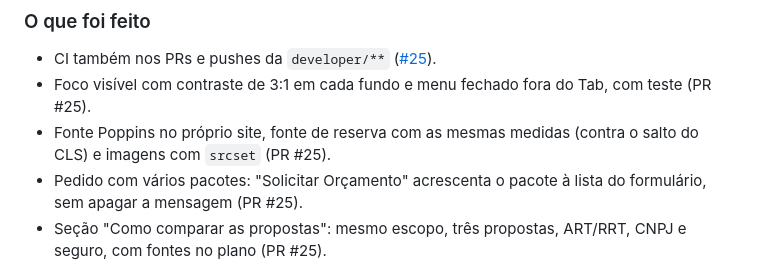
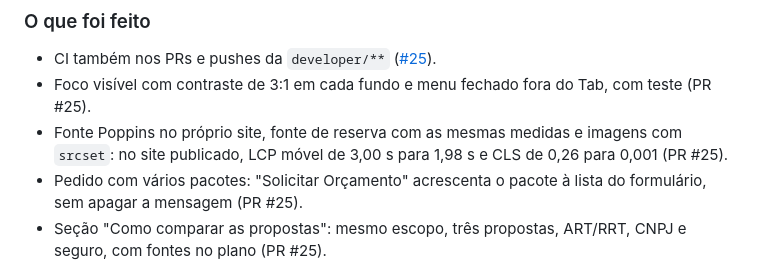
Before and after one commit to douglasabnovato/facil-admin-para-voce, a Markdown page: readme.md, the part around the change. Rendered like a GitHub page.

Commit message:
docs: LCP e CLS medidos no site publicado depois do ciclo
Co-Authored-By: Claude Opus 5.5 <noreply@anthropic.com>

```diff
--- a/readme.md
+++ b/readme.md
@@ -103,7 +103,7 @@ Página publicada (HTTP 200 em 06/11/2026): https://douglasabnovato.github.io/fa
 
 - CI também nos PRs e pushes da `developer/**` ([#25](https://github.com/douglasabnovato/facil-admin-para-voce/pull/25)).
 - Foco visível com contraste de 3:1 em cada fundo e menu fechado fora do Tab, com teste (PR #25).
-- Fonte Poppins no próprio site, fonte de reserva com as mesmas medidas (contra o salto do CLS) e imagens com `srcset` (PR #25).
+- Fonte Poppins no próprio site, fonte de reserva com as mesmas medidas e imagens com `srcset`: no site publicado, LCP móvel de 3,00 s para 1,98 s e CLS de 0,26 para 0,001 (PR #25).
 - Pedido com vários pacotes: "Solicitar Orçamento" acrescenta o pacote à lista do formulário, sem apagar a mensagem (PR #25).
 - Seção "Como comparar as propostas": mesmo escopo, três propostas, ART/RRT, CNPJ e seguro, com fontes no plano (PR #25).
 - Critérios do MVP revistos com evidência e data (PR [#16](https://github.com/douglasabnovato/facil-admin-para-voce/pull/16) e PR #25).
```
Also changed, not shown: docs/MVP.md (+4 -4 lines).
